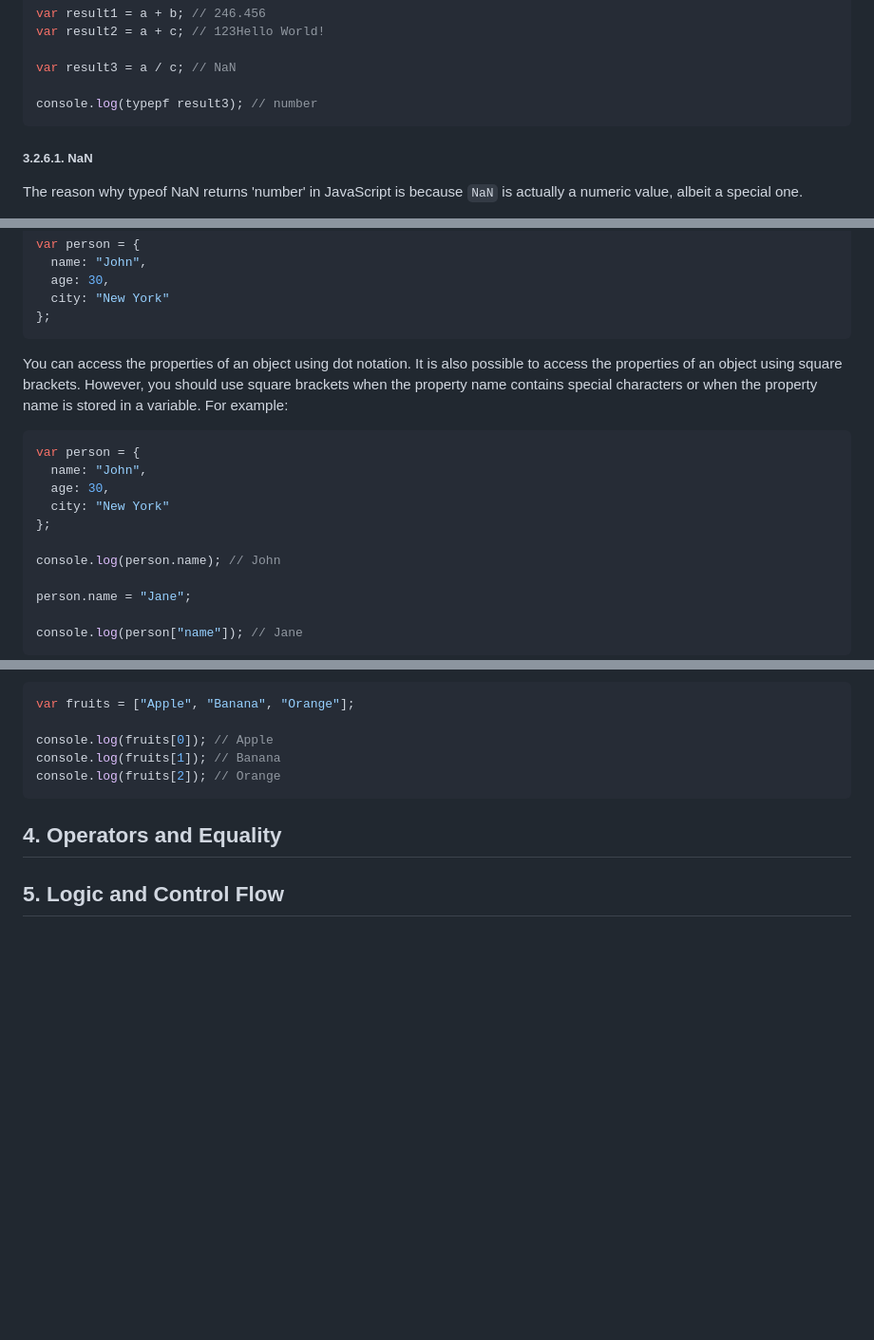
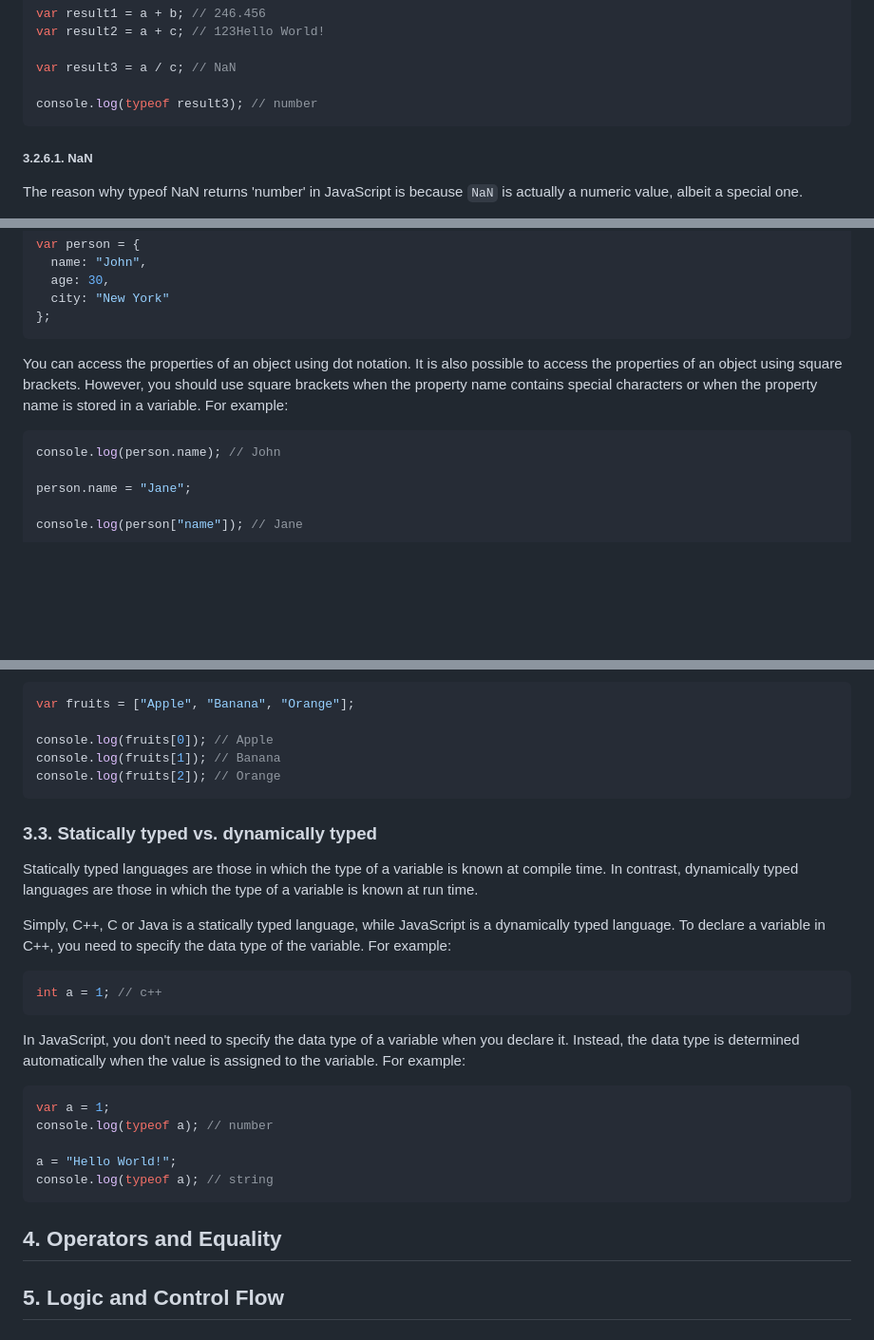
Before and after one commit to kztera/javascript-study, a Markdown page: I-javaScript-fundamentals/jsfundamentals.md, 3 parts joined by grey strips. Shown: that part at 95% size. GitHub-like rendering; blank space fills up the shorter version.

Commit message:
add content for i.3.3

````diff
--- a/I-javaScript-fundamentals/jsfundamentals.md
+++ b/I-javaScript-fundamentals/jsfundamentals.md
@@ -302,7 +303,7 @@ var result2 = a + c; // 123Hello World!
 
 var result3 = a / c; // NaN
 
-console.log(typepf result3); // number
+console.log(typeof result3); // number
 ```
 
 ##### 3.2.6.1. NaN
@@ -342,12 +343,6 @@ var person = {
 You can access the properties of an object using dot notation. It is also possible to access the properties of an object using square brackets. However, you should use square brackets when the property name contains special characters or when the property name is stored in a variable. For example:
 
 ```javascript
-var person = {
-  name: "John",
-  age: 30,
-  city: "New York"
-};
-
 console.log(person.name); // John
 
 person.name = "Jane";
@@ -383,6 +378,25 @@ console.log(fruits[1]); // Banana
 console.log(fruits[2]); // Orange
 ```
 
+### 3.3. Statically typed vs. dynamically typed
+
+Statically typed languages are those in which the type of a variable is known at compile time. In contrast, dynamically typed languages are those in which the type of a variable is known at run time.
+
+Simply, C++, C or Java is a statically typed language, while JavaScript is a dynamically typed language. To declare a variable in C++, you need to specify the data type of the variable. For example:
+
+```c++
+int a = 1; // c++
+```
+
+In JavaScript, you don't need to specify the data type of a variable when you declare it. Instead, the data type is determined automatically when the value is assigned to the variable. For example:
+
+```javascript
+var a = 1;
+console.log(typeof a); // number
+
+a = "Hello World!";
+console.log(typeof a); // string
+```
 
 ## 4. Operators and Equality
 
````
Also changed, not shown: other parts of I-javaScript-fundamentals/jsfundamentals.md (+1 -0 lines).
